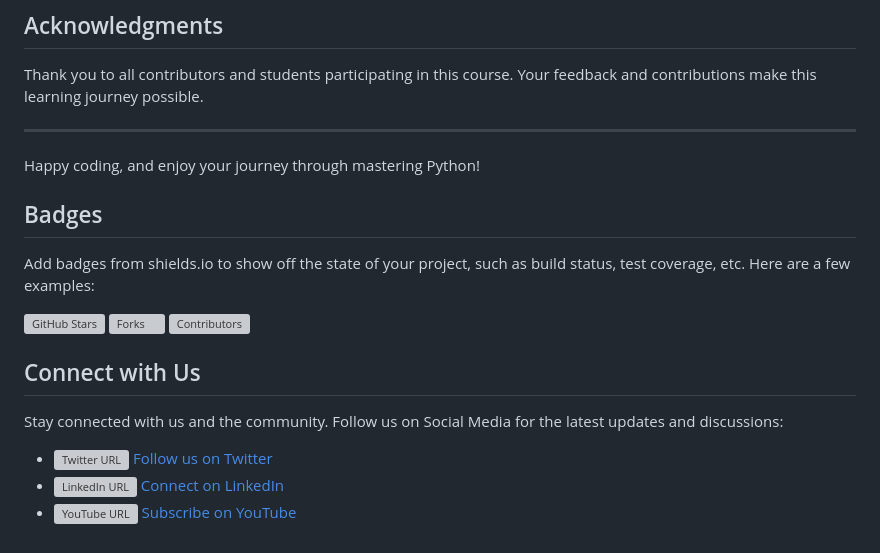
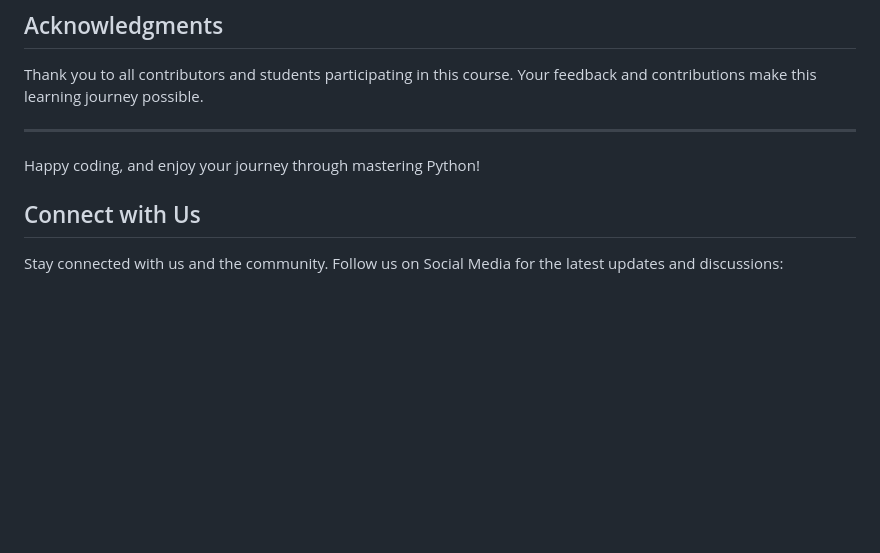
Before and after one commit to dreamcode-academy/mastering-python, a Markdown page: README.md, the part around one of its changes. Drawn GitHub-style; blank space fills up the shorter version; grey boxes are pictures that could not be loaded.

```diff
--- a/README.md
+++ b/README.md
@@ -78,16 +82,7 @@ Thank you to all contributors and students participating in this course. Your fe
 
 Happy coding, and enjoy your journey through mastering Python!
 
-## Badges
-
-Add badges from shields.io to show off the state of your project, such as build status, test coverage, etc. Here are a few examples:
-
-![GitHub Stars](https://img.shields.io/github/stars/your-repository?style=social) ![Forks](https://img.shields.io/github/forks/your-repository?style=social) ![Contributors](https://img.shields.io/github/contributors/your-repository)
 
 ## Connect with Us
 
 Stay connected with us and the community. Follow us on Social Media for the latest updates and discussions:
-
-- ![Twitter URL](https://img.icons8.com/fluent/48/000000/twitter.png) [Follow us on Twitter](https://twitter.com/your-twitter)
-- ![LinkedIn URL](https://img.icons8.com/fluent/48/000000/linkedin.png) [Connect on LinkedIn](https://linkedin.com/in/your-linkedin)
-- ![YouTube URL](https://img.icons8.com/color/48/000000/youtube-play.png) [Subscribe on YouTube](https://youtube.com/your-youtube-channel)
```
Also changed, not shown: other parts of README.md (+4 -0 lines).
